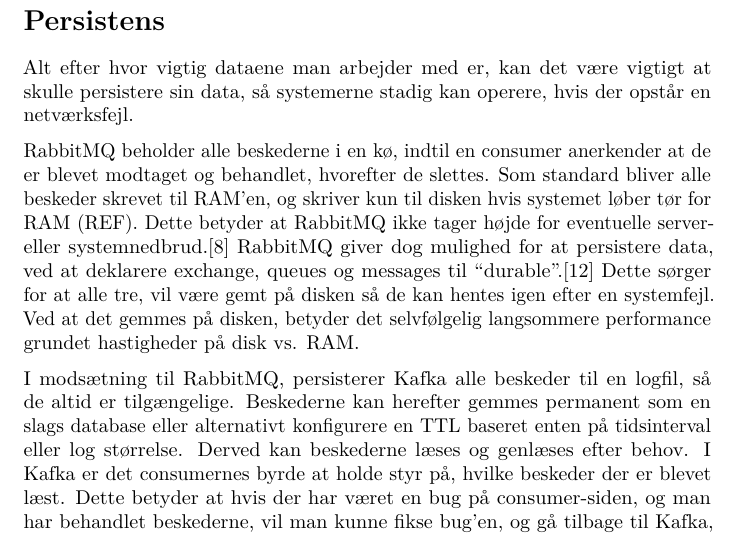
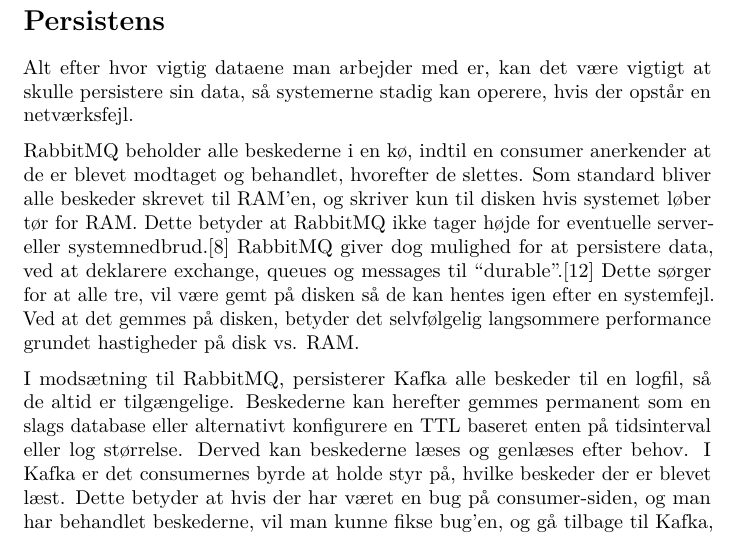
Before and after one commit to SOFTBoiS/UFO-Exam-Report, a LaTeX document (rabbit_kafka_ufo.tex): part of page 2 of 10, cut so that both start at the same text. Compiled offline with pdfLaTeX.

Commit message:
Removed a typo

```diff
--- a/rabbit_kafka_ufo.tex
+++ b/rabbit_kafka_ufo.tex
@@ -136,7 +136,7 @@
 RabbitMQ beholder alle beskederne i en kø, indtil en consumer anerkender
 at de er blevet modtaget og behandlet, hvorefter de slettes. Som
 standard bliver alle beskeder skrevet til RAM'en, og skriver kun til
-disken hvis systemet løber tør for RAM (REF). Dette betyder at RabbitMQ
+disken hvis systemet løber tør for RAM. Dette betyder at RabbitMQ
 ikke tager højde for eventuelle server- eller systemnedbrud.\cite{rabbit-persistence} RabbitMQ giver dog mulighed for at persistere data, ved at deklarere exchange,
 queues og messages til ``durable''.\cite{rabbit-durable} Dette sørger for at alle tre, vil
 være gemt på disken så de kan hentes igen efter en systemfejl. Ved at
```
Also changed, not shown: rabbit_kafka_ufo.pdf, 2 other files.
